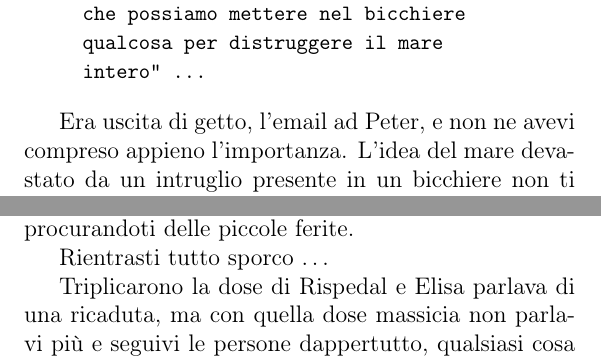
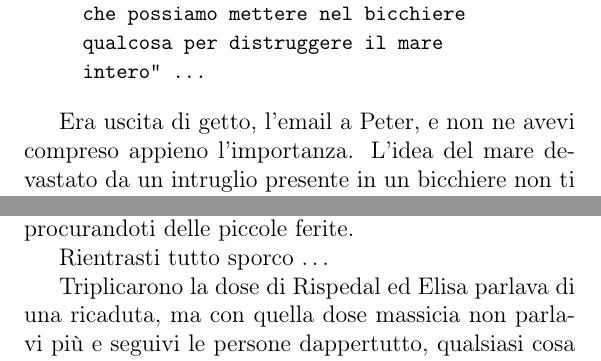
Before and after one commit to sergioss/CIT, a LaTeX book (LaTeX/master.tex, which reads LaTeX/capitolo1.tex): two parts of pages 6 and 14 of 51, joined at a grey line, cut so that both start at the same text. Compiled offline with pdfLaTeX.

Commit message:
"ad Peter" fixes

```diff
--- a/LaTeX/capitolo1.tex
+++ b/LaTeX/capitolo1.tex
@@ -16,7 +16,7 @@ Sant'Agostino diceva: "Non puoi mettere il mare dentro il bicchiere". Posso camb
 }
 \end{quote}
 
-Era uscita di getto, l'email ad Peter, e non ne avevi compreso appieno l'importanza. L'idea del mare devastato da un intruglio presente in un bicchiere non ti lasciava in pace. Come appassionato lettore da diversi anni di news sulla nanotecnologia, capisti l'importanza di quello che avevi scritto, anche se tardivamente. La corsa all'idrogeno avrebbe potuto spingere la ricerca nanotecnologica in direzioni pericolose per l'ambiente, creando qualcosa che, replicandosi, potesse innescare un processo di separazione di ossigeno e idrogeno in tutto il mare.
+Era uscita di getto, l'email a Peter, e non ne avevi compreso appieno l'importanza. L'idea del mare devastato da un intruglio presente in un bicchiere non ti lasciava in pace. Come appassionato lettore da diversi anni di news sulla nanotecnologia, capisti l'importanza di quello che avevi scritto, anche se tardivamente. La corsa all'idrogeno avrebbe potuto spingere la ricerca nanotecnologica in direzioni pericolose per l'ambiente, creando qualcosa che, replicandosi, potesse innescare un processo di separazione di ossigeno e idrogeno in tutto il mare.
 
 \section{Trapasso}
 \label{trapasso}
@@ -143,7 +143,7 @@ Mentre uscivi dalla fontana due lavoratori ti urlarono qualcosa, scappasti scava
 
 Rientrasti tutto sporco \ldots
 
-Triplicarono la dose di Rispedal e Elisa parlava di una ricaduta, ma con quella dose massicia non parlavi più e seguivi le persone dappertutto, qualsiasi cosa facessero, come uno zombie che non ha volontà.
+Triplicarono la dose di Rispedal ed Elisa parlava di una ricaduta, ma con quella dose massicia non parlavi più e seguivi le persone dappertutto, qualsiasi cosa facessero, come uno zombie che non ha volontà.
 
 \section{Matrimonio}
 \label{matrimonio}
```
